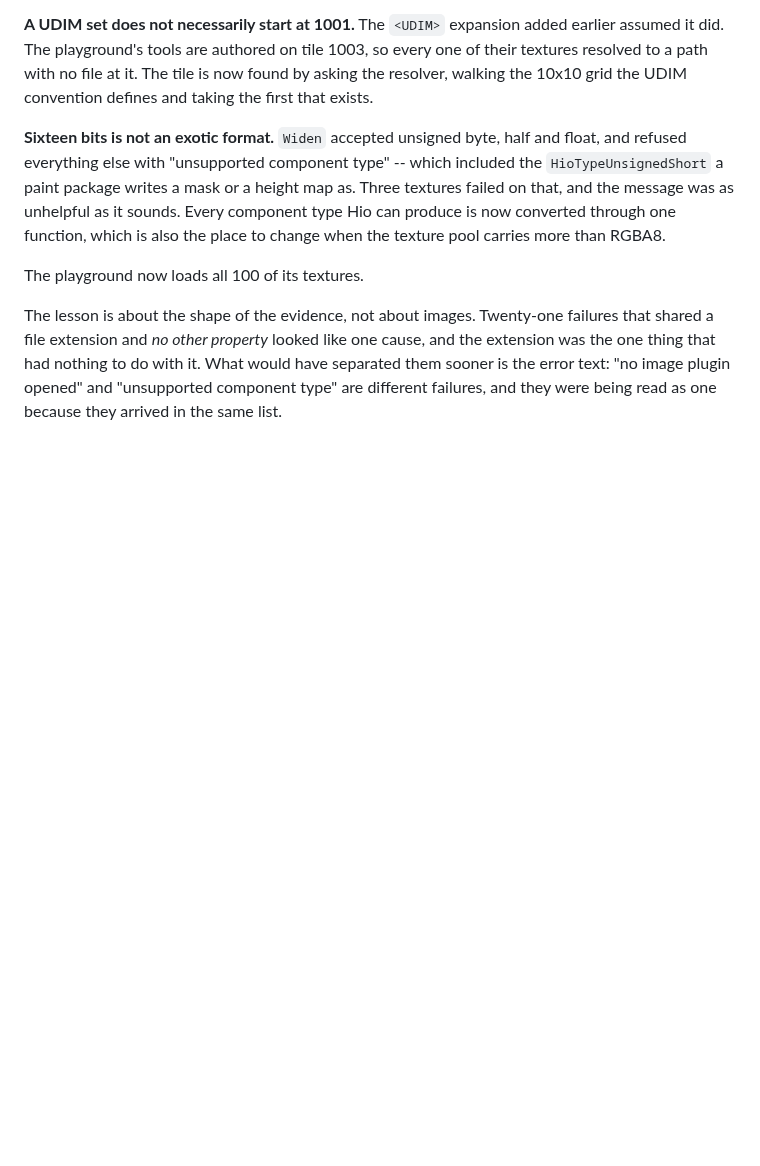
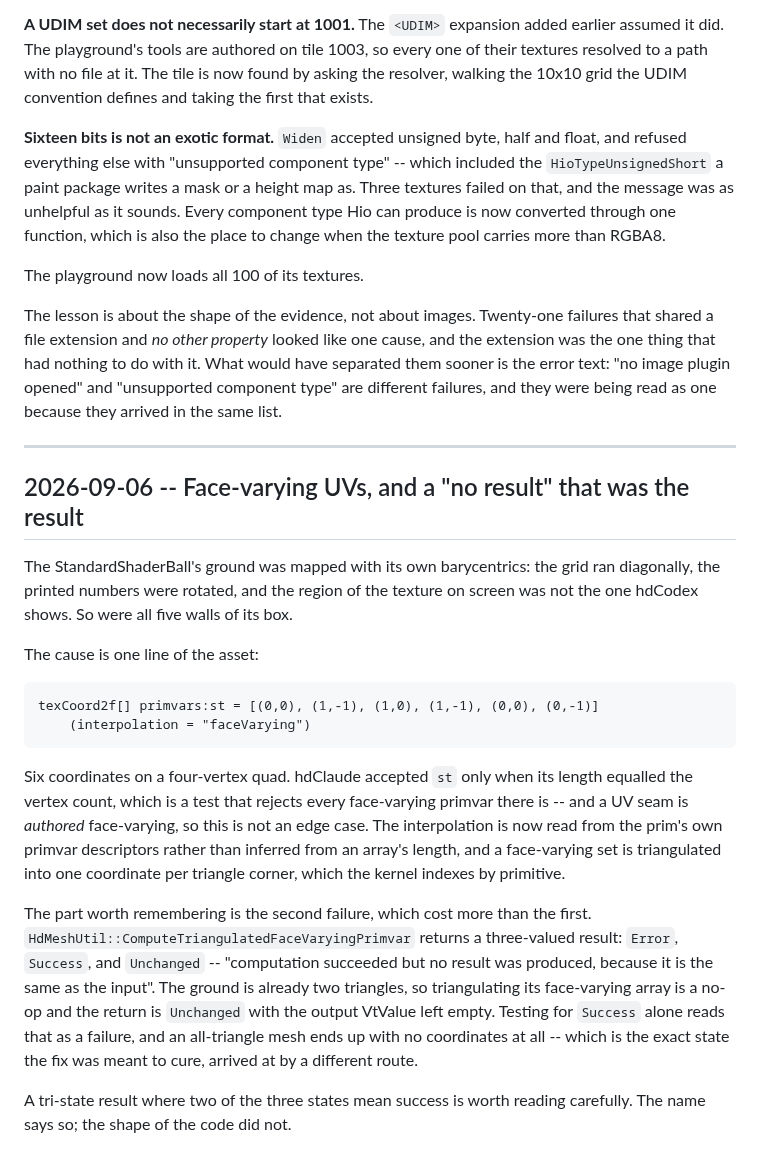
Before and after one commit to paoloemilioselva/hdClaude, a Markdown page: docs/implementation-notes.md, the part around the change. Rendered like a GitHub page; blank space fills up the shorter version.

```diff
--- a/docs/implementation-notes.md
+++ b/docs/implementation-notes.md
@@ -1471,3 +1471,37 @@ cause, and the extension was the one thing that had nothing to do with it. What
 would have separated them sooner is the error text: "no image plugin opened"
 and "unsupported component type" are different failures, and they were being
 read as one because they arrived in the same list.
+
+---
+
+## 2026-09-06 -- Face-varying UVs, and a "no result" that was the result
+
+The StandardShaderBall's ground was mapped with its own barycentrics: the grid
+ran diagonally, the printed numbers were rotated, and the region of the texture
+on screen was not the one hdCodex shows. So were all five walls of its box.
+
+The cause is one line of the asset:
+
+    texCoord2f[] primvars:st = [(0,0), (1,-1), (1,0), (1,-1), (0,0), (0,-1)]
+        (interpolation = "faceVarying")
+
+Six coordinates on a four-vertex quad. hdClaude accepted `st` only when its
+length equalled the vertex count, which is a test that rejects every
+face-varying primvar there is -- and a UV seam is *authored* face-varying, so
+this is not an edge case. The interpolation is now read from the prim's own
+primvar descriptors rather than inferred from an array's length, and a
+face-varying set is triangulated into one coordinate per triangle corner, which
+the kernel indexes by primitive.
+
+The part worth remembering is the second failure, which cost more than the
+first. `HdMeshUtil::ComputeTriangulatedFaceVaryingPrimvar` returns a
+three-valued result: `Error`, `Success`, and `Unchanged` -- "computation
+succeeded but no result was produced, because it is the same as the input".
+The ground is already two triangles, so triangulating its face-varying array is
+a no-op and the return is `Unchanged` with the output VtValue left empty.
+Testing for `Success` alone reads that as a failure, and an all-triangle mesh
+ends up with no coordinates at all -- which is the exact state the fix was
+meant to cure, arrived at by a different route.
+
+A tri-state result where two of the three states mean success is worth reading
+carefully. The name says so; the shape of the code did not.
```
Also changed, not shown: docs/roadmap.md (+1 -1 lines), gallery.md (+15 -13 lines), gallery/intel_sponza.jpg, gallery/newzealand_heightmap.jpg, gallery/shader_ball_bubblegum.jpg, gallery/shader_ball_glass.jpg, 8 other files.
